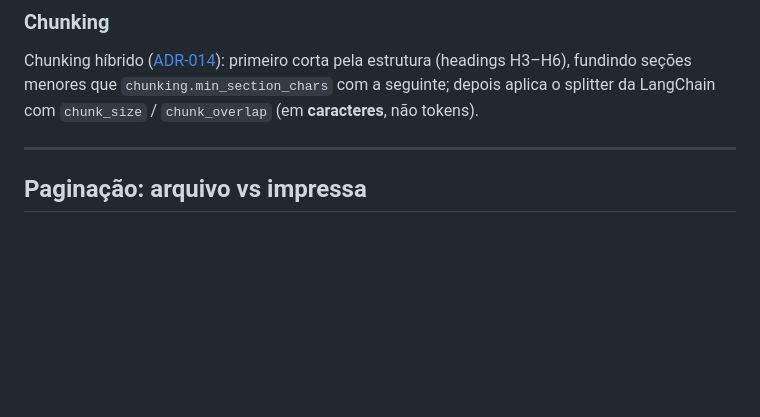
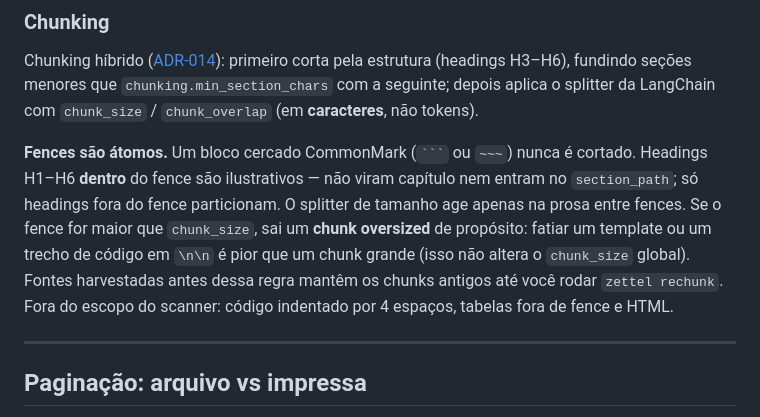
Before and after one commit to ricmed/zettel_app, a Markdown page: docs/pipeline.md, the part around the change. Rendered like a GitHub page; blank space fills up the shorter version.

`````diff
--- a/docs/pipeline.md
+++ b/docs/pipeline.md
@@ -56,6 +56,8 @@ As flags `--yes`, `--skip-duplicates` e `--force` controlam o comportamento não
 ### Chunking
 
 Chunking híbrido ([ADR-014](adrs/generated/HARVEST/ADR-014-hybrid-structural-chunking-strategy.md)): primeiro corta pela estrutura (headings H3–H6), fundindo seções menores que `chunking.min_section_chars` com a seguinte; depois aplica o splitter da LangChain com `chunk_size` / `chunk_overlap` (em **caracteres**, não tokens).
+
+**Fences são átomos.** Um bloco cercado CommonMark (```` ``` ```` ou `~~~`) nunca é cortado. Headings H1–H6 **dentro** do fence são ilustrativos — não viram capítulo nem entram no `section_path`; só headings fora do fence particionam. O splitter de tamanho age apenas na prosa entre fences. Se o fence for maior que `chunk_size`, sai um **chunk oversized** de propósito: fatiar um template ou um trecho de código em `\n\n` é pior que um chunk grande (isso não altera o `chunk_size` global). Fontes harvestadas antes dessa regra mantêm os chunks antigos até você rodar `zettel rechunk`. Fora do escopo do scanner: código indentado por 4 espaços, tabelas fora de fence e HTML.
 
 ---
 
`````
Also changed, not shown: README.md (+2 -0 lines), 1 other file.
